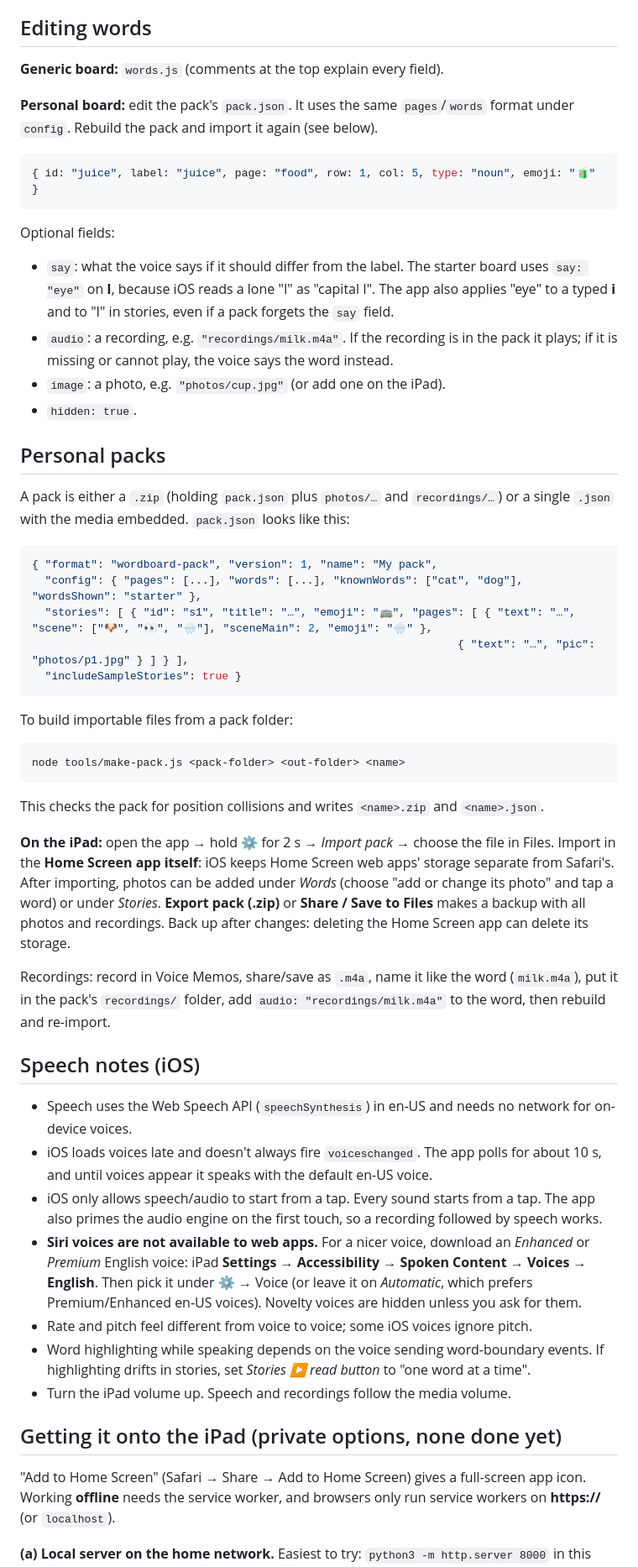
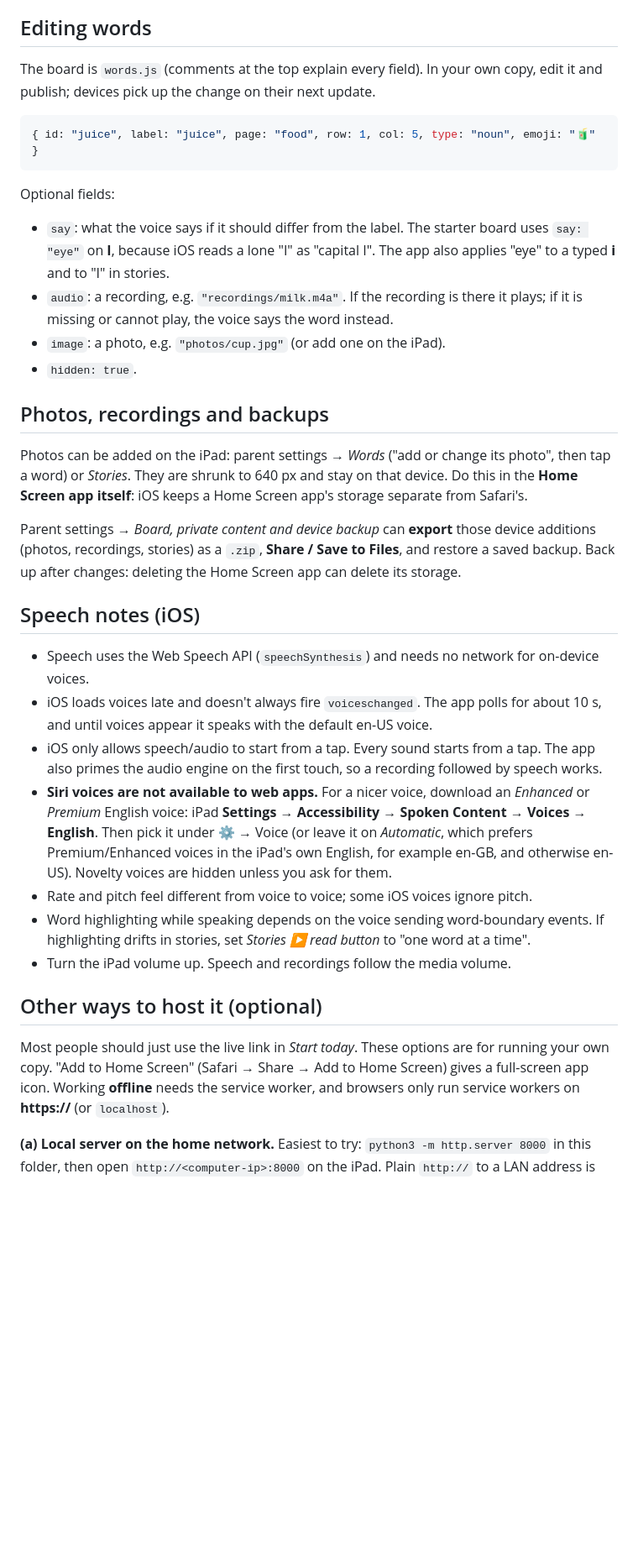
Before and after one commit to neuresthetics/anova_language_dev_public, a Markdown page: README.md, the part around one of its changes. Shown at 84% size. Rendered like a GitHub page; blank space fills up the shorter version.

````diff
--- a/README.md
+++ b/README.md
@@ -139,10 +155,8 @@ and the first word keeps the cell.
 
 ## Editing words
 
-**Generic board:** `words.js` (comments at the top explain every field).
-
-**Personal board:** edit the pack's `pack.json`. It uses the same `pages`/`words` format
-under `config`. Rebuild the pack and import it again (see below).
+The board is `words.js` (comments at the top explain every field). In your own copy, edit
+it and publish; devices pick up the change on their next update.
 
 ```js
 { id: "juice", label: "juice", page: "food", row: 1, col: 5, type: "noun", emoji: "🧃" }
@@ -151,48 +165,26 @@ under `config`. Rebuild the pack and import it again (see below).
 Optional fields:
 - `say`: what the voice says if it should differ from the label. The starter board uses
   `say: "eye"` on **I**, because iOS reads a lone "I" as "capital I". The app also applies
-  "eye" to a typed **i** and to "I" in stories, even if a pack forgets the `say` field.
-- `audio`: a recording, e.g. `"recordings/milk.m4a"`. If the recording is in the pack it
+  "eye" to a typed **i** and to "I" in stories.
+- `audio`: a recording, e.g. `"recordings/milk.m4a"`. If the recording is there it
   plays; if it is missing or cannot play, the voice says the word instead.
 - `image`: a photo, e.g. `"photos/cup.jpg"` (or add one on the iPad).
 - `hidden: true`.
 
-## Personal packs
+## Photos, recordings and backups
 
-A pack is either a `.zip` (holding `pack.json` plus `photos/…` and `recordings/…`) or a
-single `.json` with the media embedded. `pack.json` looks like this:
+Photos can be added on the iPad: parent settings → *Words* ("add or change its photo", then
+tap a word) or *Stories*. They are shrunk to 640 px and stay on that device. Do this in the
+**Home Screen app itself**: iOS keeps a Home Screen app's storage separate from Safari's.
 
-```json
-{ "format": "wordboard-pack", "version": 1, "name": "My pack",
-  "config": { "pages": [...], "words": [...], "knownWords": ["cat", "dog"], "wordsShown": "starter" },
-  "stories": [ { "id": "s1", "title": "…", "emoji": "🚌", "pages": [ { "text": "…", "scene": ["🐶", "👀", "🌧️"], "sceneMain": 2, "emoji": "🌧️" },
-                                                                 { "text": "…", "pic": "photos/p1.jpg" } ] } ],
-  "includeSampleStories": true }
-```
-
-To build importable files from a pack folder:
-
-```
-node tools/make-pack.js <pack-folder> <out-folder> <name>
-```
-
-This checks the pack for position collisions and writes `<name>.zip` and `<name>.json`.
-
-**On the iPad:** open the app → hold ⚙ for 2 s → *Import pack* → choose the file in Files.
-Import in the **Home Screen app itself**: iOS keeps Home Screen web apps' storage separate
-from Safari's. After importing, photos can be added under *Words* (choose "add or change
-its photo" and tap a word) or under *Stories*. **Export pack (.zip)** or **Share / Save to
-Files** makes a backup with all photos and recordings. Back up after changes: deleting the
-Home Screen app can delete its storage.
-
-Recordings: record in Voice Memos, share/save as `.m4a`, name it like the word
-(`milk.m4a`), put it in the pack's `recordings/` folder, add `audio: "recordings/milk.m4a"`
-to the word, then rebuild and re-import.
+Parent settings → *Board, private content and device backup* can **export** those device
+additions (photos, recordings, stories) as a `.zip`, **Share / Save to Files**, and restore a
+saved backup. Back up after changes: deleting the Home Screen app can delete its storage.
 
 ## Speech notes (iOS)
 
-- Speech uses the Web Speech API (`speechSynthesis`) in en-US and needs no network for
-  on-device voices.
+- Speech uses the Web Speech API (`speechSynthesis`) and needs no network for on-device
+  voices.
 - iOS loads voices late and doesn't always fire `voiceschanged`. The app polls for about
   10 s, and until voices appear it speaks with the default en-US voice.
 - iOS only allows speech/audio to start from a tap. Every sound starts from a tap. The app
@@ -200,15 +192,18 @@ to the word, then rebuild and re-import.
 - **Siri voices are not available to web apps.** For a nicer voice, download an *Enhanced*
   or *Premium* English voice: iPad **Settings → Accessibility → Spoken Content → Voices →
   English**. Then pick it under ⚙ → Voice (or leave it on *Automatic*, which prefers
-  Premium/Enhanced en-US voices). Novelty voices are hidden unless you ask for them.
+  Premium/Enhanced voices in the iPad's own English, for example en-GB, and otherwise
+  en-US). Novelty voices are hidden unless you ask for them.
 - Rate and pitch feel different from voice to voice; some iOS voices ignore pitch.
 - Word highlighting while speaking depends on the voice sending word-boundary events. If
   highlighting drifts in stories, set *Stories ▶ read button* to "one word at a time".
 - Turn the iPad volume up. Speech and recordings follow the media volume.
 
-## Getting it onto the iPad (private options, none done yet)
+## Other ways to host it (optional)
 
-"Add to Home Screen" (Safari → Share → Add to Home Screen) gives a full-screen app icon.
+Most people should just use the live link in *Start today*. These options are for running
+your own copy. "Add to Home Screen" (Safari → Share → Add to Home Screen) gives a full-screen
+app icon.
 Working **offline** needs the service worker, and browsers only run service workers on
 **https://** (or `localhost`).
 
````
Also changed, not shown: other parts of README.md (+45 -29 lines), docs/screenshots/chunky-full-landscape.png (added), docs/screenshots/chunky-full-portrait.png (added), docs/screenshots/chunky-paths-landscape.png (added), docs/screenshots/chunky-paths-portrait.png (added), docs/screenshots/chunky-paths-sentence-landscape.png (added), docs/screenshots/chunky-paths-sentence-portrait.png (added).
